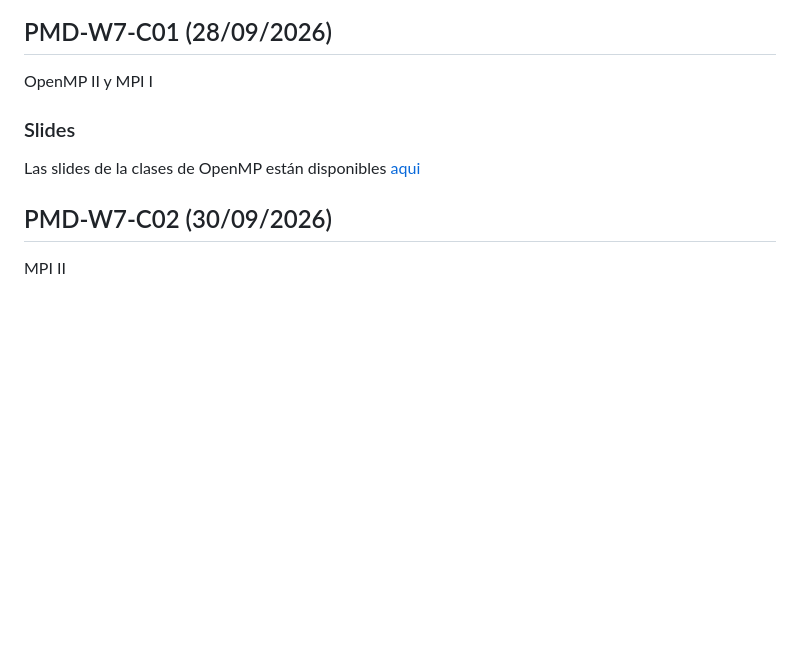
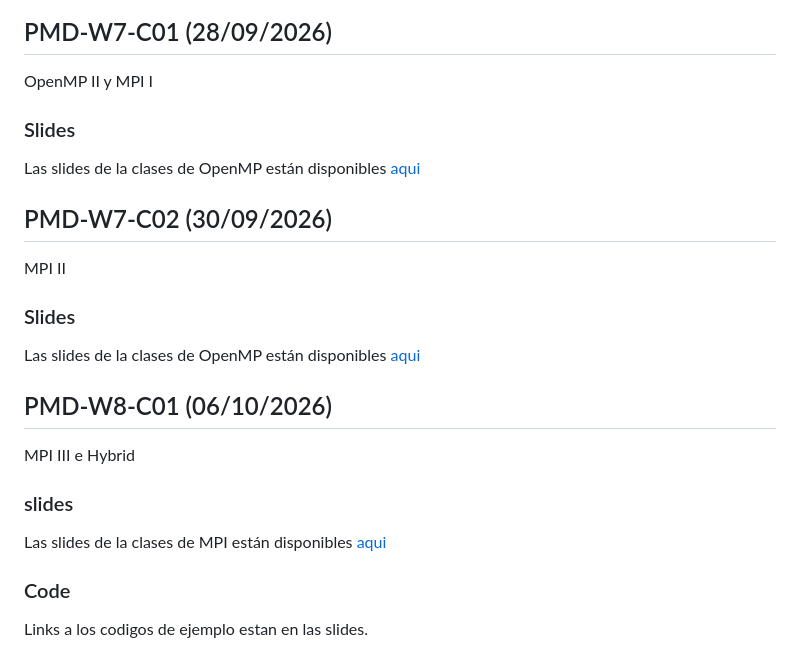
Before and after one commit to adigenova/uohpmd, a Markdown page: catedra/Clases.2026.md, the part around the change. Rendered like a GitHub page; blank space fills up the shorter version.

Commit message:
updating Bitacore 2026

```diff
--- a/catedra/Clases.2026.md
+++ b/catedra/Clases.2026.md
@@ -103,7 +103,6 @@ El código visto en clases se encuentra disponible [aqui](https://github.com/adi
 
 OpenMP II y MPI I
 
-
 ### Slides
 
 Las slides de la clases de OpenMP están disponibles [aqui](https://github.com/adigenova/uohpmd/blob/main/catedra/PMD-W3-C02/PMD-W4-C02-OpenMP-MPI-beamer.pdf)
@@ -111,3 +110,19 @@ Las slides de la clases de OpenMP están disponibles [aqui](https://github.com/a
 ## PMD-W7-C02 (30/09/2026)
 
 MPI II
+
+### Slides
+
+Las slides de la clases de OpenMP están disponibles [aqui](https://github.com/adigenova/uohpmd/blob/main/catedra/PMD-W3-C02/PMD-W4-C02-OpenMP-MPI-beamer.pdf)
+
+## PMD-W8-C01 (06/10/2026)
+
+MPI III e Hybrid
+
+### slides
+
+Las slides de la clases de MPI están disponibles [aqui](https://github.com/adigenova/uohpmd/blob/main/catedra/PMD-W4-C01/PMD-W4-C01-MPI-II-Hibrido-beamer.pdf)
+
+### Code
+
+Links a los codigos de ejemplo estan en las slides.
```
